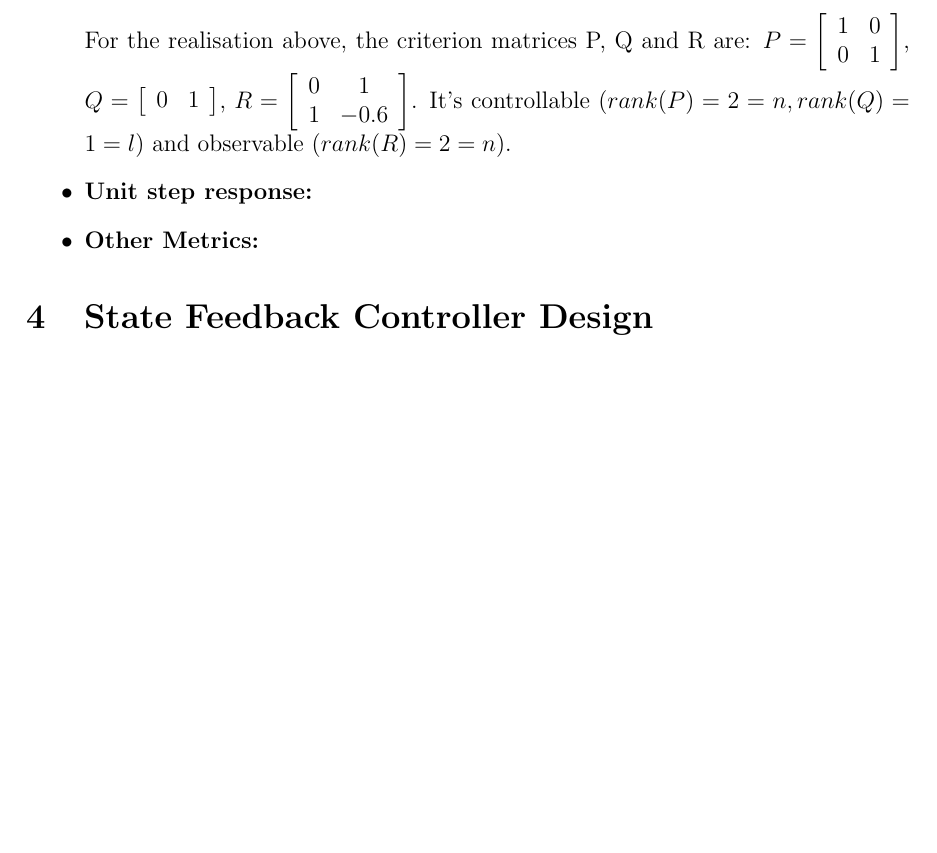
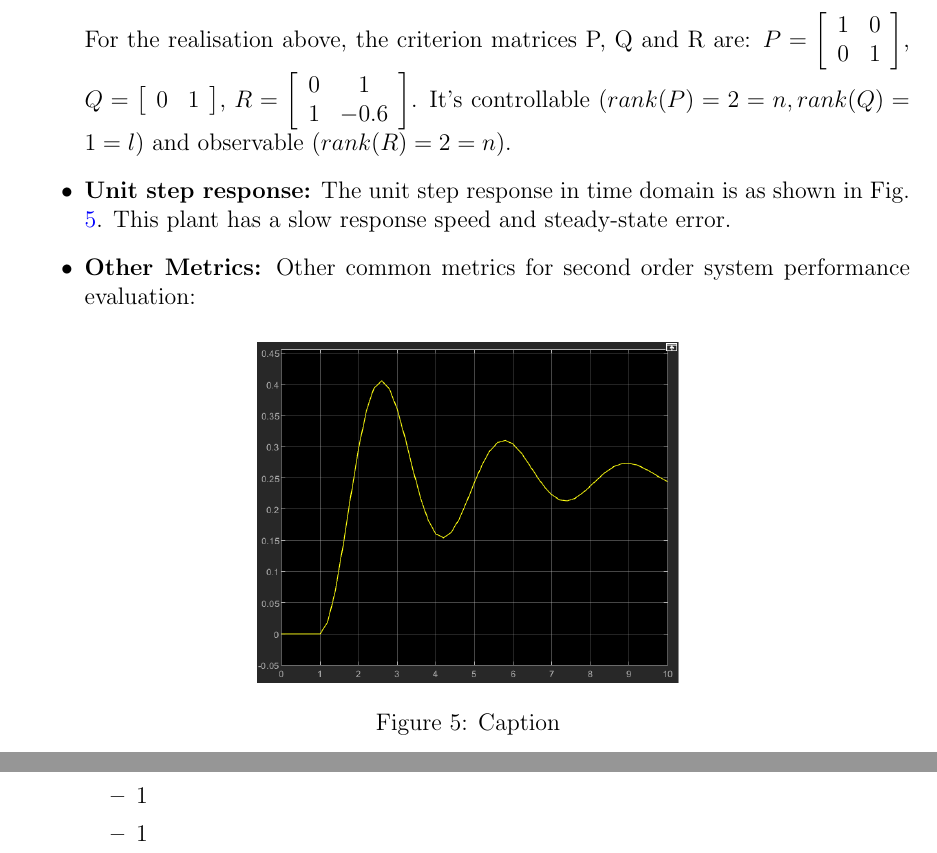
Before and after one commit to Vehshanaan/ACaD-Coursework, a LaTeX document (Report/main.tex): part of page 5 of 5 before the commit and two parts of pages 5 and 6 of 7 after it, the two joined at a grey line, cut so that both start at the same text, the shorter picture padded with empty space. Compiled offline with pdfLaTeX.

Commit message:
Updates from Overleaf

```diff
--- a/Report/main.tex
+++ b/Report/main.tex
@@ -22,6 +22,8 @@
 \usepackage{csquotes}
 \usepackage{placeins}
 \usepackage{etoolbox}
+\usepackage{graphicx}
+\usepackage{wrapfig}
 \usepackage{IEEEtrantools}
 
 \begin{document}
@@ -219,7 +221,21 @@ Analyse the plant performance such stability, observability, controllability, an
         0&1\end{array}\right]$, $Q = \left[\begin{array}{ccc}0&1\end{array}\right]$, $R=\left[\begin{array}{ccc}0&1\\
         1&-0.6\end{array}\right]$. It's controllable ($rank(P)=2=n, rank(Q)=1=l$) and observable ($rank(R)=2=n$).
 
-    \item \textbf{Unit step response:}
 
-    \item \textbf{Other Metrics:}
+    \item \textbf{Unit step response:} The unit step response in time domain is as shown in Fig. \ref{fig:UnitStepResponse}. This plant has a slow response speed and steady-state error.
+\FloatBarrier
+        \begin{figure}
+            \centering
+            \includegraphics[height = 0.25\textheight]{Report/pics/PlantStepResponse.png}
+            \caption{Caption}
+            \label{fig:UnitStepResponse}
+        \end{figure}
+
+    \item \textbf{Other Metrics:}  Other common metrics for second order system performance evaluation:
+        \begin{itemize}
+            \item 1
+            \item 1
+            \item 1
+            \item 1
+        \end{itemize}
 \end{itemize}
```
Also changed, not shown: Report/main.tex (3 more changed lines).
